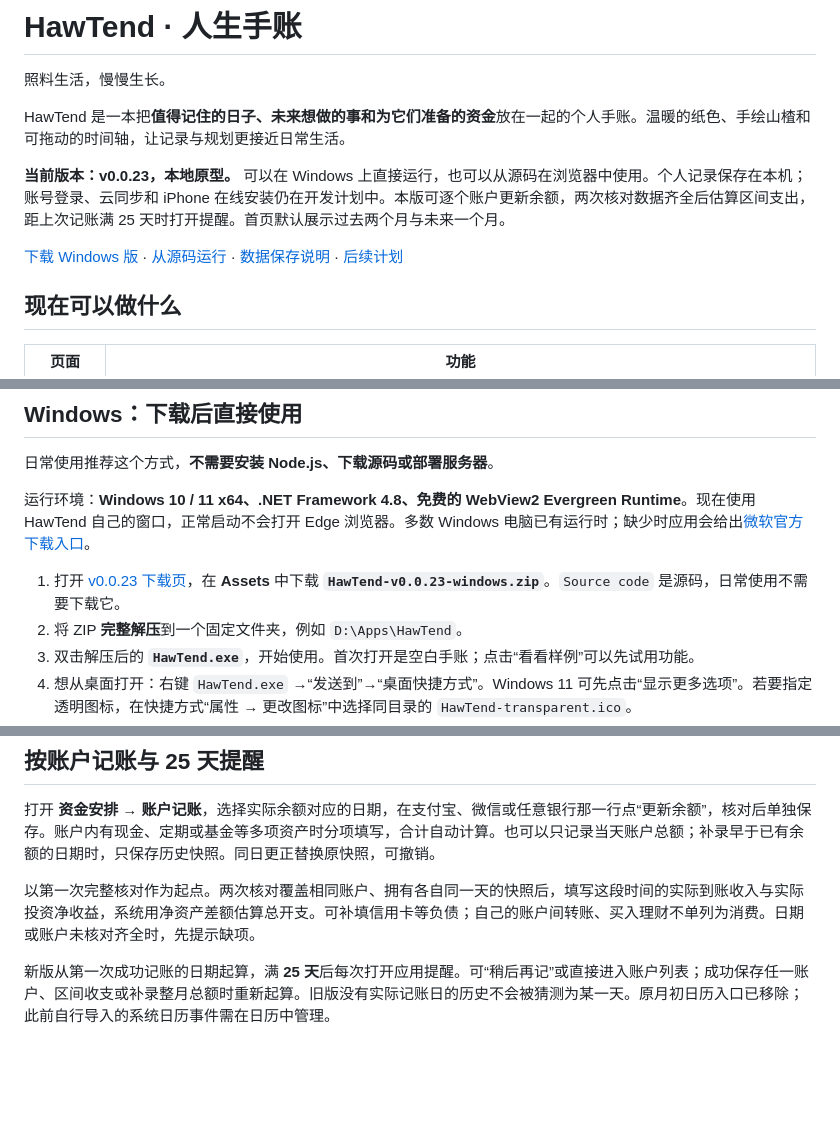
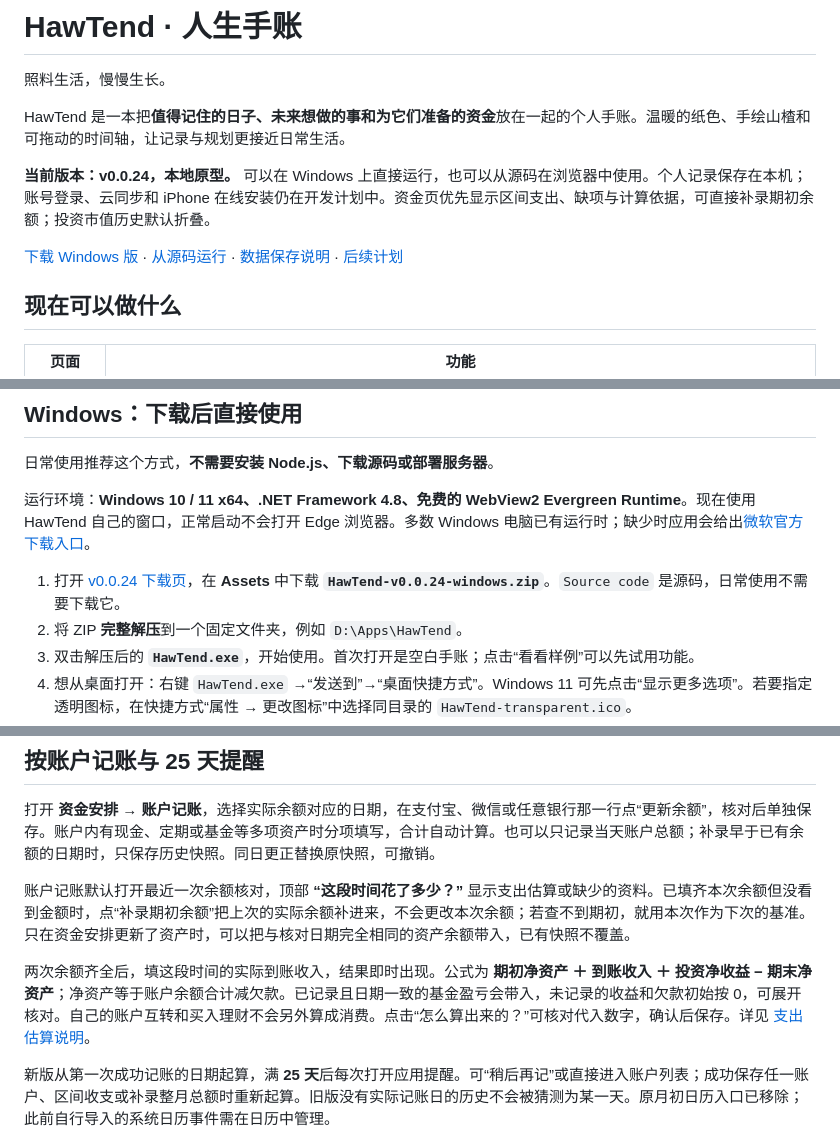
Before and after one commit to Flying-Angels/HawTend, a Markdown page: README.md, 3 parts joined by grey strips. GitHub-like rendering; blank space fills up the shorter version.

```diff
--- a/README.md
+++ b/README.md
@@ -6,5 +6,5 @@
 
 HawTend 是一本把**值得记住的日子、未来想做的事和为它们准备的资金**放在一起的个人手账。温暖的纸色、手绘山楂和可拖动的时间轴，让记录与规划更接近日常生活。
 
-**当前版本：v0.0.23，本地原型。** 可以在 Windows 上直接运行，也可以从源码在浏览器中使用。个人记录保存在本机；账号登录、云同步和 iPhone 在线安装仍在开发计划中。本版可逐个账户更新余额，两次核对数据齐全后估算区间支出，距上次记账满 25 天时打开提醒。首页默认展示过去两个月与未来一个月。
+**当前版本：v0.0.24，本地原型。** 可以在 Windows 上直接运行，也可以从源码在浏览器中使用。个人记录保存在本机；账号登录、云同步和 iPhone 在线安装仍在开发计划中。资金页优先显示区间支出、缺项与计算依据，可直接补录期初余额；投资市值历史默认折叠。
 
@@ -42,7 +42,7 @@ HawTend 是一本把**值得记住的日子、未来想做的事和为它们准
 
 运行环境：**Windows 10 / 11 x64、.NET Framework 4.8、免费的 WebView2 Evergreen Runtime**。现在使用 HawTend 自己的窗口，正常启动不会打开 Edge 浏览器。多数 Windows 电脑已有运行时；缺少时应用会给出[微软官方下载入口](https://developer.microsoft.com/microsoft-edge/webview2/)。
 
-1. 打开 [v0.0.23 下载页](https://github.com/Flying-Angels/HawTend/releases/tag/v0.0.23)，在 **Assets** 中下载 **`HawTend-v0.0.23-windows.zip`**。`Source code` 是源码，日常使用不需要下载它。
+1. 打开 [v0.0.24 下载页](https://github.com/Flying-Angels/HawTend/releases/tag/v0.0.24)，在 **Assets** 中下载 **`HawTend-v0.0.24-windows.zip`**。`Source code` 是源码，日常使用不需要下载它。
 2. 将 ZIP **完整解压**到一个固定文件夹，例如 `D:\Apps\HawTend`。
 3. 双击解压后的 **`HawTend.exe`**，开始使用。首次打开是空白手账；点击“看看样例”可以先试用功能。
 4. 想从桌面打开：右键 `HawTend.exe` →“发送到”→“桌面快捷方式”。Windows 11 可先点击“显示更多选项”。若要指定透明图标，在快捷方式“属性 → 更改图标”中选择同目录的 `HawTend-transparent.ico`。
@@ -169,7 +169,9 @@ releases/windows/WebView2-SDK-LICENSE.txt
 
 打开 **资金安排 → 账户记账**，选择实际余额对应的日期，在支付宝、微信或任意银行那一行点“更新余额”，核对后单独保存。账户内有现金、定期或基金等多项资产时分项填写，合计自动计算。也可以只记录当天账户总额；补录早于已有余额的日期时，只保存历史快照。同日更正替换原快照，可撤销。
 
-以第一次完整核对作为起点。两次核对覆盖相同账户、拥有各自同一天的快照后，填写这段时间的实际到账收入与实际投资净收益，系统用净资产差额估算总开支。可补填信用卡等负债；自己的账户间转账、买入理财不单列为消费。日期或账户未核对齐全时，先提示缺项。
+账户记账默认打开最近一次余额核对，顶部 **“这段时间花了多少？”** 显示支出估算或缺少的资料。已填齐本次余额但没看到金额时，点“补录期初余额”把上次的实际余额补进来，不会更改本次余额；若查不到期初，就用本次作为下次的基准。只在资金安排更新了资产时，可以把与核对日期完全相同的资产余额带入，已有快照不覆盖。
+
+两次余额齐全后，填这段时间的实际到账收入，结果即时出现。公式为 **期初净资产 ＋ 到账收入 ＋ 投资净收益 − 期末净资产**；净资产等于账户余额合计减欠款。已记录且日期一致的基金盈亏会带入，未记录的收益和欠款初始按 0，可展开核对。自己的账户互转和买入理财不会另外算成消费。点击“怎么算出来的？”可核对代入数字，确认后保存。详见 [支出估算说明](docs/34-支出估算入口和期初补录.md)。
 
 新版从第一次成功记账的日期起算，满 **25 天**后每次打开应用提醒。可“稍后再记”或直接进入账户列表；成功保存任一账户、区间收支或补录整月总额时重新起算。旧版没有实际记账日的历史不会被猜测为某一天。原月初日历入口已移除；此前自行导入的系统日历事件需在日历中管理。
 
```
Also changed, not shown: other parts of README.md (+1 -1 lines), docs/34-支出估算入口和期初补录.md (added, +19 -0 lines), docs/images/spending-review-v24.png (added), 10 other files.
